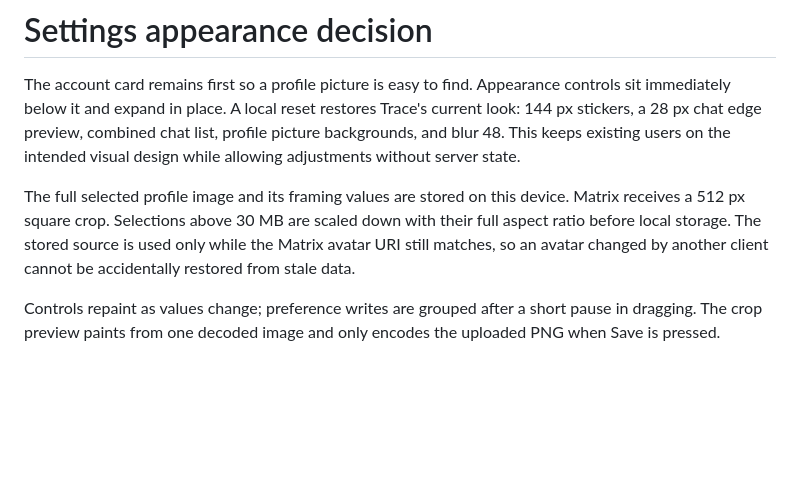
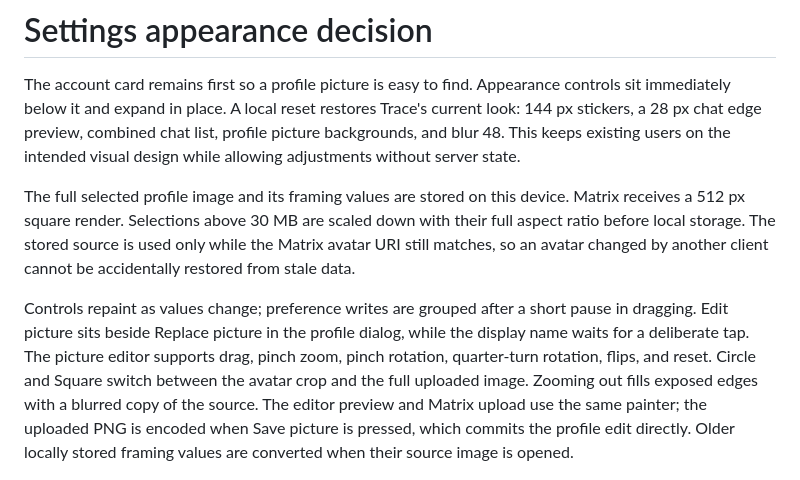
Before and after one commit to khonager/Trace, a Markdown page: docs/product/SETTINGS_APPEARANCE.md, the part around one of its changes. GitHub-like rendering; blank space fills up the shorter version.

Commit message:
switch from sliders to manual profile picture adjustment

```diff
--- a/docs/product/SETTINGS_APPEARANCE.md
+++ b/docs/product/SETTINGS_APPEARANCE.md
@@ -7,14 +7,21 @@ list, profile picture backgrounds, and blur 48. This keeps existing users on
 the intended visual design while allowing adjustments without server state.
 
 The full selected profile image and its framing values are stored on this
-device. Matrix receives a 512 px square crop. Selections above 30 MB are
+device. Matrix receives a 512 px square render. Selections above 30 MB are
 scaled down with their full aspect ratio before local storage. The stored
 source is used only while the Matrix avatar URI still matches, so an avatar
 changed by another client cannot be accidentally restored from stale data.
 
 Controls repaint as values change; preference writes are grouped after a short
-pause in dragging. The crop preview paints from one decoded image and only
-encodes the uploaded PNG when Save is pressed.
+pause in dragging. Edit picture sits beside Replace picture in the profile
+dialog, while the display name waits for a deliberate tap. The picture editor
+supports drag, pinch zoom, pinch rotation, quarter-turn rotation, flips, and
+reset. Circle and Square switch between the avatar crop and the full uploaded
+image. Zooming out fills exposed edges with a blurred copy of the source.
+The editor preview and Matrix upload use the same painter; the uploaded PNG is
+encoded when Save picture is pressed, which commits the profile edit directly.
+Older locally stored framing values are converted
+when their source image is opened.
 
 ![Expanded appearance settings](settings-appearance.png)
 
```
Also changed, not shown: other parts of docs/product/SETTINGS_APPEARANCE.md (+8 -2 lines), docs/product/profile-picture-editor-narrow.png (added), docs/product/profile-picture-editor-square.png (added), docs/product/profile-picture-editor-wide.png (added), 10 other files.
